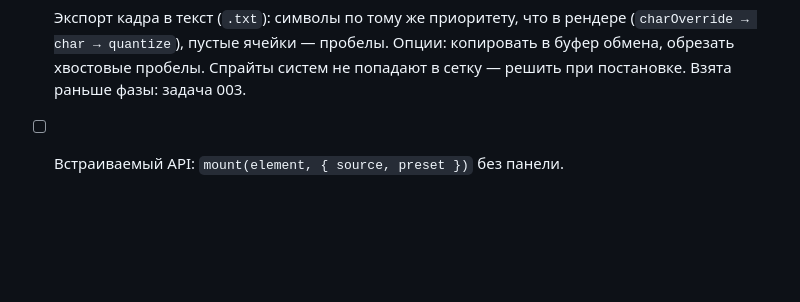
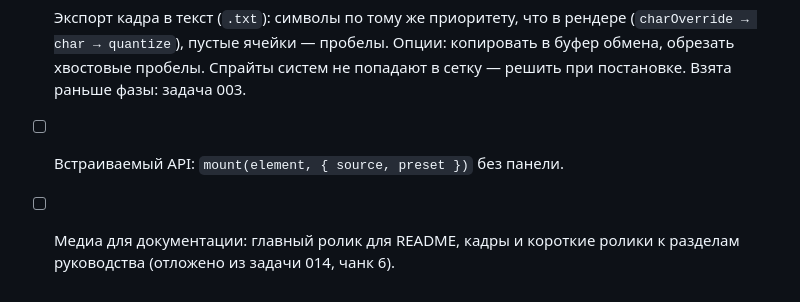
Before and after one commit to d-lit/ascii-engine, a Markdown page: docs/ROADMAP.md, the part around the change. Drawn GitHub-style; blank space fills up the shorter version.

```diff
--- a/docs/ROADMAP.md
+++ b/docs/ROADMAP.md
@@ -128,3 +128,4 @@
 - [x] Экспорт видео: запись в реальном времени (`MediaRecorder`, MP4/WebM) и офлайн-рендер с ровным fps и размерами под соцсети (задача 009). Экспорт кадра в PNG — сделан в фазе 4.7.
 - [ ] Экспорт кадра в текст (`.txt`): символы по тому же приоритету, что в рендере (`charOverride → char → quantize`), пустые ячейки — пробелы. Опции: копировать в буфер обмена, обрезать хвостовые пробелы. Спрайты систем не попадают в сетку — решить при постановке. Взята раньше фазы: задача 003.
 - [ ] Встраиваемый API: `mount(element, { source, preset })` без панели.
+- [ ] Медиа для документации: главный ролик для README, кадры и короткие ролики к разделам руководства (отложено из задачи 014, чанк 6).
```
Also changed, not shown: AGENTS.md (+11 -5 lines), docs/tasks/014-docs.md (+8 -4 lines).
